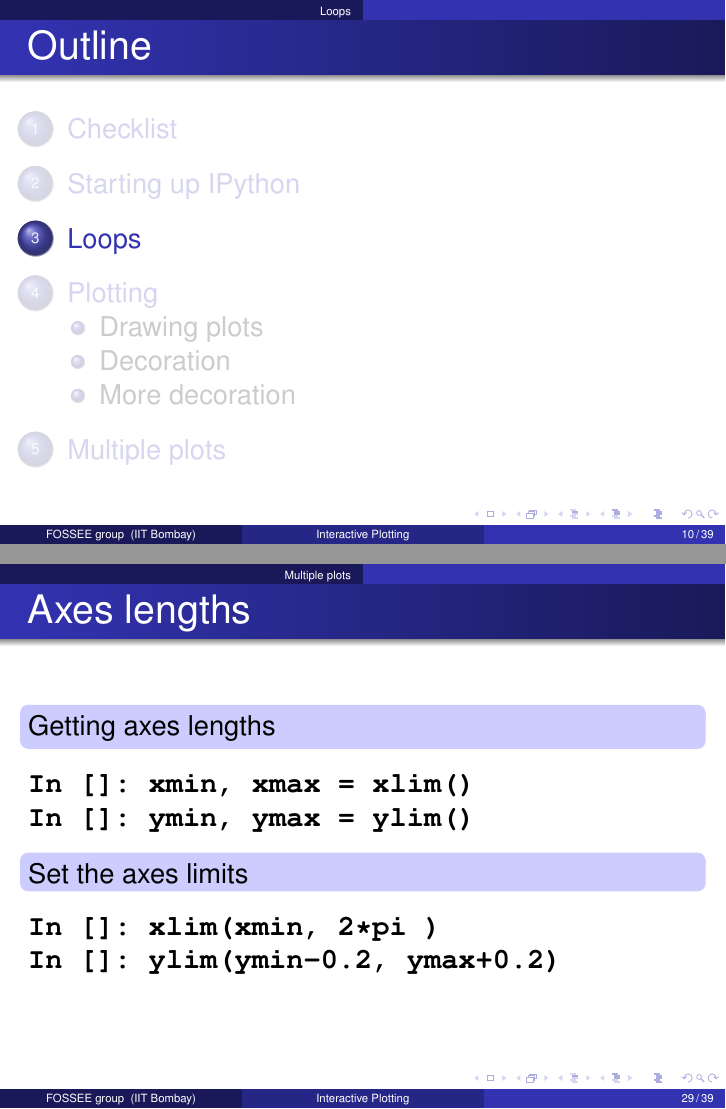
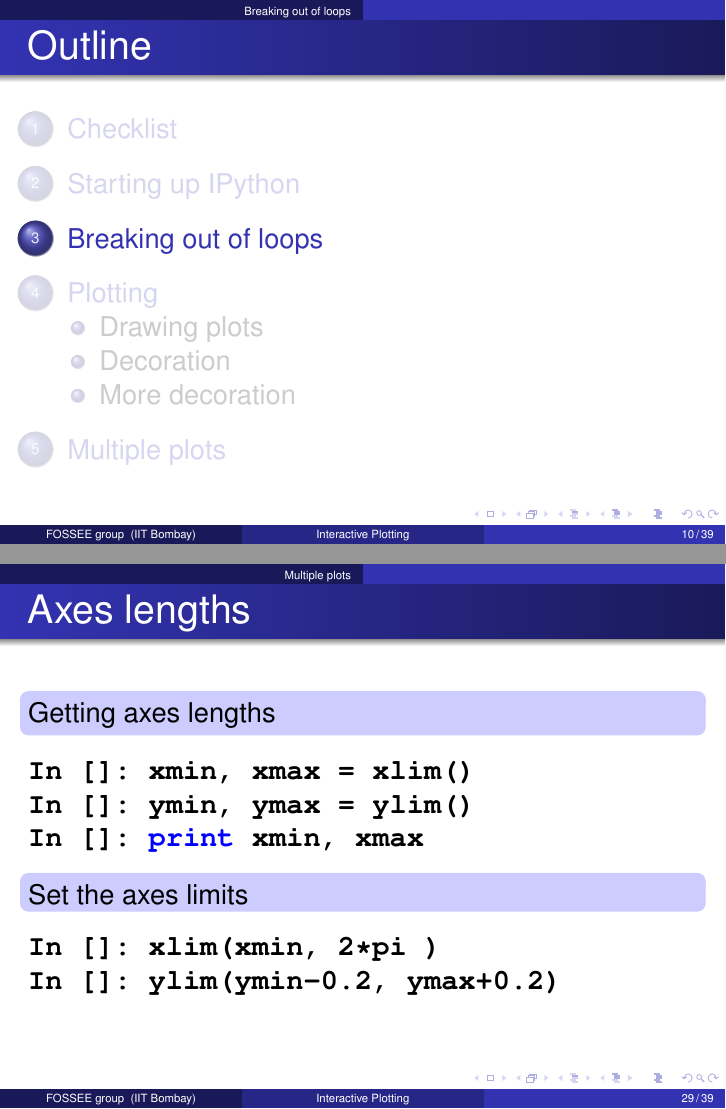
Before and after one commit to FOSSEE/workshops, LaTeX slides (day1/session1.tex): pages 10 and 29 of 40, joined at a grey line. Compiled offline with pdfLaTeX.

Commit message:
Minor changes to session1.
--HG--
branch : scipy2010

```diff
--- a/day1/session1.tex
+++ b/day1/session1.tex
@@ -259,9 +259,9 @@ Exiting
 %% \end{block}
 %% \end{frame}
 
-\section{Loops}
+\section{Breaking out of loops}
 \begin{frame}[fragile]
-\frametitle{Loops}
+\frametitle{Breaking out of Loops}
 Breaking out of loops
 \begin{lstlisting}
   In []: while True:
@@ -515,6 +515,7 @@ In []: annotate('local max', xy=(1.5, 1))
   \begin{lstlisting}
 In []: xmin, xmax = xlim()
 In []: ymin, ymax = ylim()
+In []: print xmin, xmax
   \end{lstlisting}
 \emphbar{Set the axes limits}
   \begin{lstlisting}
```
